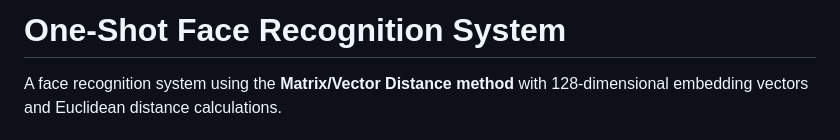
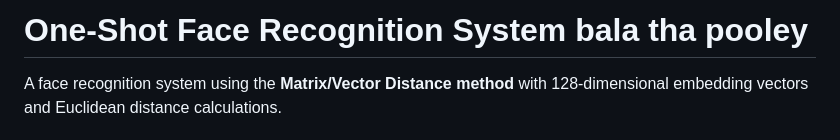
Before and after one commit to bala-vignesh-8133/Face_Detection, a Markdown page: README.md, the part around the change. Rendered like a GitHub page.

```diff
--- a/README.md
+++ b/README.md
@@ -1,4 +1,4 @@
-# One-Shot Face Recognition System
+# One-Shot Face Recognition System bala tha pooley
 
 A face recognition system using the **Matrix/Vector Distance method** with 128-dimensional embedding vectors and Euclidean distance calculations.
 
```
